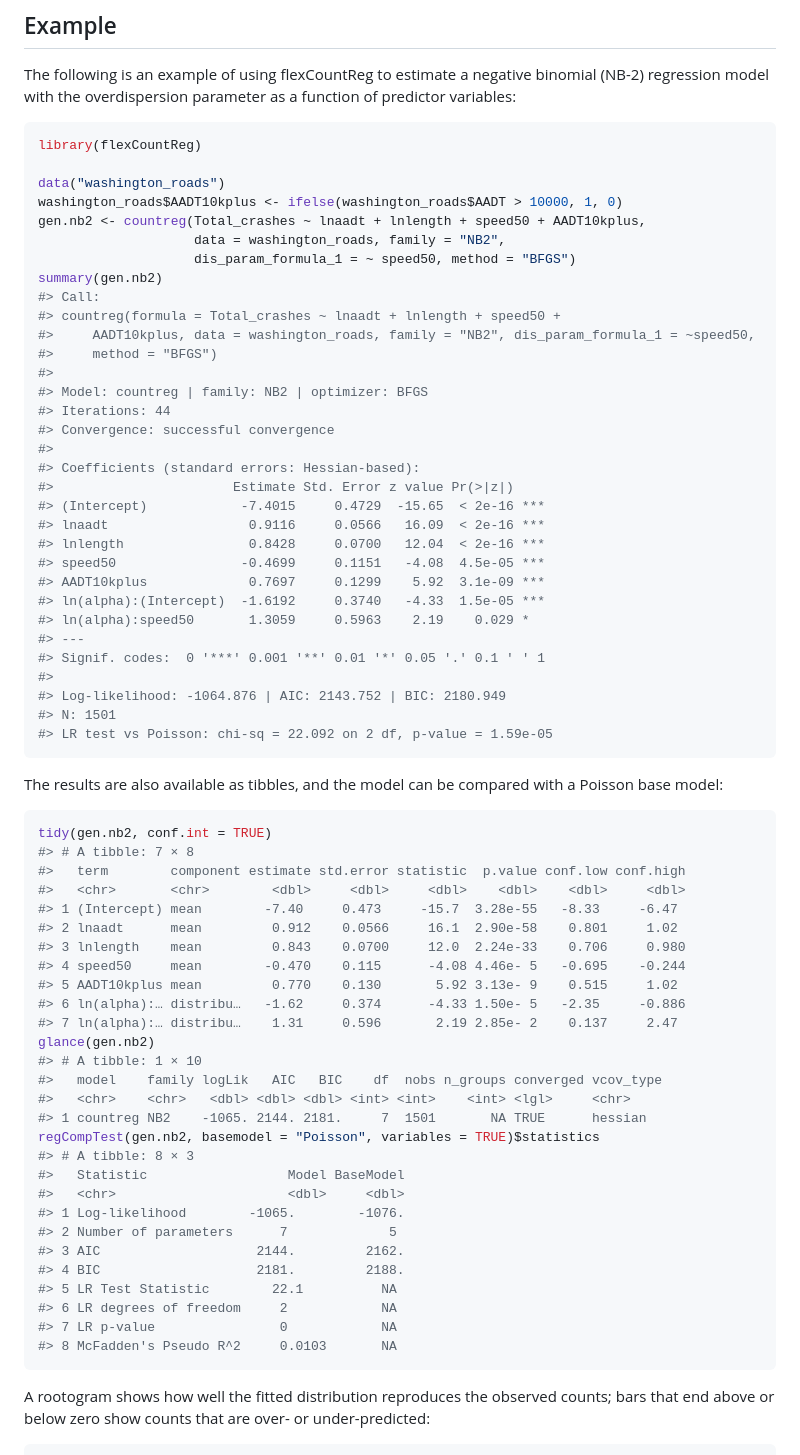
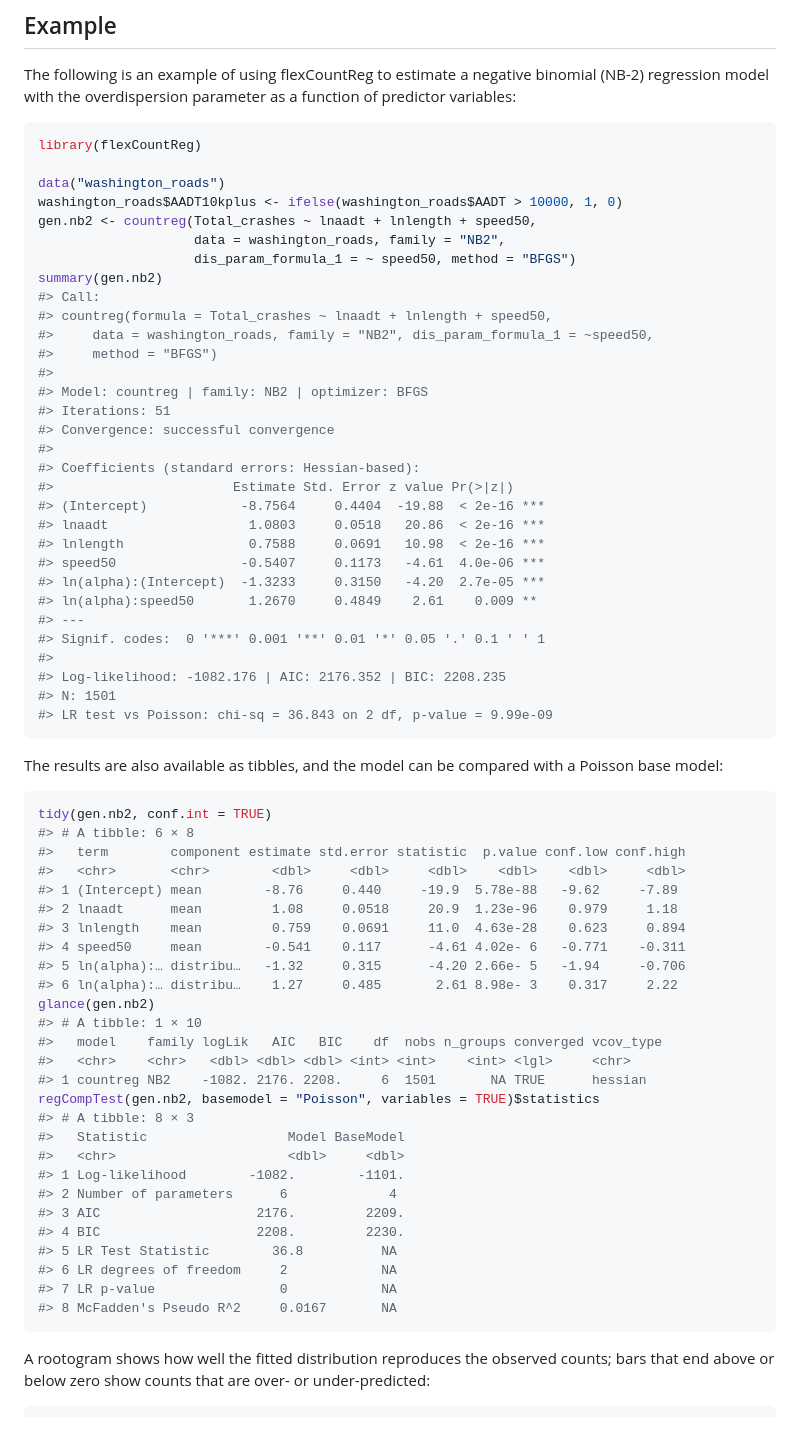
Before and after one commit to jwood-iastate/flexCountReg, a Markdown page: README.md, the part around one of its changes. GitHub-like rendering; blank space fills up the shorter version.

````diff
--- a/README.md
+++ b/README.md
@@ -188,34 +188,33 @@ library(flexCountReg)
 
 data("washington_roads")
 washington_roads$AADT10kplus <- ifelse(washington_roads$AADT > 10000, 1, 0)
-gen.nb2 <- countreg(Total_crashes ~ lnaadt + lnlength + speed50 + AADT10kplus,
+gen.nb2 <- countreg(Total_crashes ~ lnaadt + lnlength + speed50,
                     data = washington_roads, family = "NB2",
                     dis_param_formula_1 = ~ speed50, method = "BFGS")
 summary(gen.nb2)
 #> Call:
-#> countreg(formula = Total_crashes ~ lnaadt + lnlength + speed50 +
-#>     AADT10kplus, data = washington_roads, family = "NB2", dis_param_formula_1 = ~speed50,
+#> countreg(formula = Total_crashes ~ lnaadt + lnlength + speed50,
+#>     data = washington_roads, family = "NB2", dis_param_formula_1 = ~speed50,
 #>     method = "BFGS")
 #>
 #> Model: countreg | family: NB2 | optimizer: BFGS
-#> Iterations: 44
+#> Iterations: 51
 #> Convergence: successful convergence
 #>
 #> Coefficients (standard errors: Hessian-based):
 #>                       Estimate Std. Error z value Pr(>|z|)
-#> (Intercept)            -7.4015     0.4729  -15.65  < 2e-16 ***
-#> lnaadt                  0.9116     0.0566   16.09  < 2e-16 ***
-#> lnlength                0.8428     0.0700   12.04  < 2e-16 ***
-#> speed50                -0.4699     0.1151   -4.08  4.5e-05 ***
-#> AADT10kplus             0.7697     0.1299    5.92  3.1e-09 ***
-#> ln(alpha):(Intercept)  -1.6192     0.3740   -4.33  1.5e-05 ***
-#> ln(alpha):speed50       1.3059     0.5963    2.19    0.029 *
+#> (Intercept)            -8.7564     0.4404  -19.88  < 2e-16 ***
+#> lnaadt                  1.0803     0.0518   20.86  < 2e-16 ***
+#> lnlength                0.7588     0.0691   10.98  < 2e-16 ***
+#> speed50                -0.5407     0.1173   -4.61  4.0e-06 ***
+#> ln(alpha):(Intercept)  -1.3233     0.3150   -4.20  2.7e-05 ***
+#> ln(alpha):speed50       1.2670     0.4849    2.61    0.009 **
 #> ---
 #> Signif. codes:  0 '***' 0.001 '**' 0.01 '*' 0.05 '.' 0.1 ' ' 1
 #>
-#> Log-likelihood: -1064.876 | AIC: 2143.752 | BIC: 2180.949
+#> Log-likelihood: -1082.176 | AIC: 2176.352 | BIC: 2208.235
 #> N: 1501
-#> LR test vs Poisson: chi-sq = 22.092 on 2 df, p-value = 1.59e-05
+#> LR test vs Poisson: chi-sq = 36.843 on 2 df, p-value = 9.99e-09
 ```
 
 The results are also available as tibbles, and the model can be compared
@@ -223,33 +222,32 @@ with a Poisson base model:
 
 ``` r
 tidy(gen.nb2, conf.int = TRUE)
-#> # A tibble: 7 × 8
+#> # A tibble: 6 × 8
 #>   term        component estimate std.error statistic  p.value conf.low conf.high
 #>   <chr>       <chr>        <dbl>     <dbl>     <dbl>    <dbl>    <dbl>     <dbl>
-#> 1 (Intercept) mean        -7.40     0.473     -15.7  3.28e-55   -8.33     -6.47
-#> 2 lnaadt      mean         0.912    0.0566     16.1  2.90e-58    0.801     1.02
-#> 3 lnlength    mean         0.843    0.0700     12.0  2.24e-33    0.706     0.980
-#> 4 speed50     mean        -0.470    0.115      -4.08 4.46e- 5   -0.695    -0.244
-#> 5 AADT10kplus mean         0.770    0.130       5.92 3.13e- 9    0.515     1.02
-#> 6 ln(alpha):… distribu…   -1.62     0.374      -4.33 1.50e- 5   -2.35     -0.886
-#> 7 ln(alpha):… distribu…    1.31     0.596       2.19 2.85e- 2    0.137     2.47
+#> 1 (Intercept) mean        -8.76     0.440     -19.9  5.78e-88   -9.62     -7.89
+#> 2 lnaadt      mean         1.08     0.0518     20.9  1.23e-96    0.979     1.18
+#> 3 lnlength    mean         0.759    0.0691     11.0  4.63e-28    0.623     0.894
+#> 4 speed50     mean        -0.541    0.117      -4.61 4.02e- 6   -0.771    -0.311
+#> 5 ln(alpha):… distribu…   -1.32     0.315      -4.20 2.66e- 5   -1.94     -0.706
+#> 6 ln(alpha):… distribu…    1.27     0.485       2.61 8.98e- 3    0.317     2.22
 glance(gen.nb2)
 #> # A tibble: 1 × 10
 #>   model    family logLik   AIC   BIC    df  nobs n_groups converged vcov_type
 #>   <chr>    <chr>   <dbl> <dbl> <dbl> <int> <int>    <int> <lgl>     <chr>
-#> 1 countreg NB2    -1065. 2144. 2181.     7  1501       NA TRUE      hessian
+#> 1 countreg NB2    -1082. 2176. 2208.     6  1501       NA TRUE      hessian
 regCompTest(gen.nb2, basemodel = "Poisson", variables = TRUE)$statistics
 #> # A tibble: 8 × 3
 #>   Statistic                  Model BaseModel
 #>   <chr>                      <dbl>     <dbl>
-#> 1 Log-likelihood        -1065.        -1076.
-#> 2 Number of parameters      7             5
-#> 3 AIC                    2144.         2162.
-#> 4 BIC                    2181.         2188.
-#> 5 LR Test Statistic        22.1          NA
+#> 1 Log-likelihood        -1082.        -1101.
+#> 2 Number of parameters      6             4
+#> 3 AIC                    2176.         2209.
+#> 4 BIC                    2208.         2230.
+#> 5 LR Test Statistic        36.8          NA
 #> 6 LR degrees of freedom     2            NA
 #> 7 LR p-value                0            NA
-#> 8 McFadden's Pseudo R^2     0.0103       NA
+#> 8 McFadden's Pseudo R^2     0.0167       NA
 ```
 
 A rootogram shows how well the fitted distribution reproduces the
````
Also changed, not shown: other parts of README.md (+3 -3 lines), man/figures/README-cureplot-initial-1.png, man/figures/README-rootogram-1.png, 1 other file.
